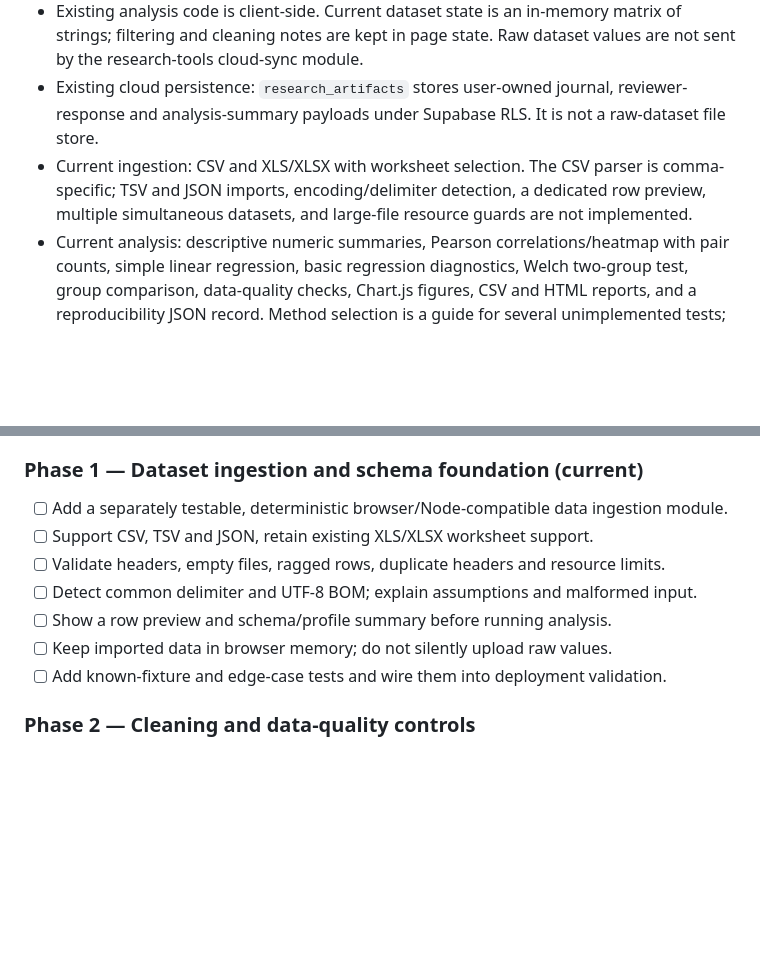
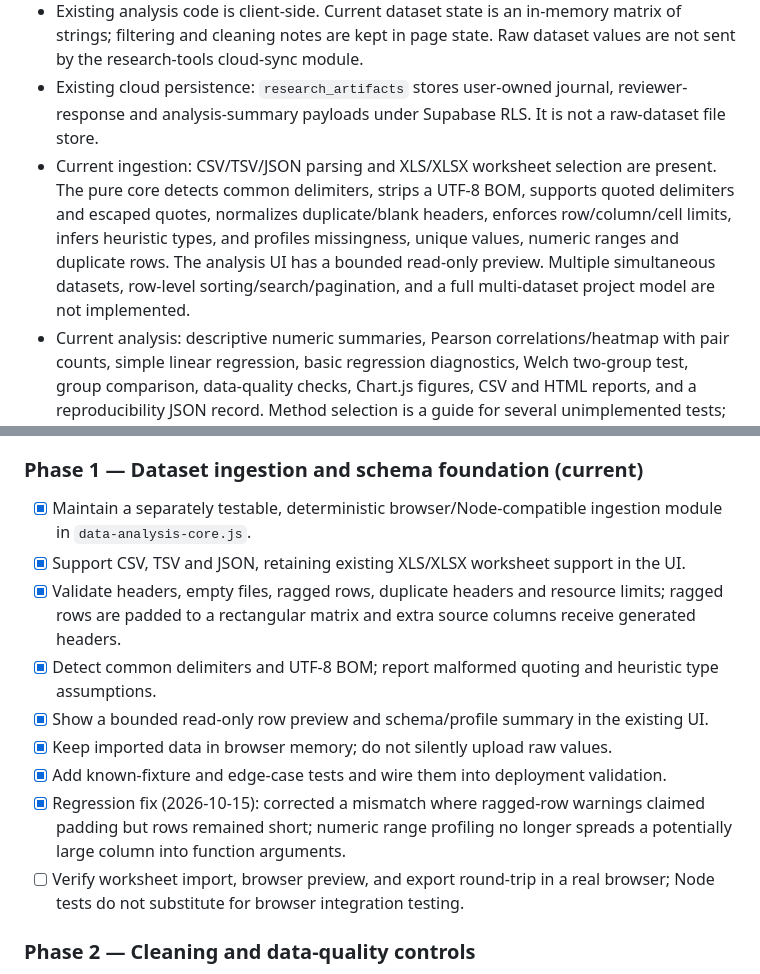
Before and after one commit to mritunjay-debug/Research, a Markdown page: DATA_ANALYSIS_LAB_PLAN.md, 2 parts joined by grey strips. Rendered like a GitHub page; blank space fills up the shorter version.

Commit message:
Update data lab plan after ingestion audit and fixes

```diff
--- a/DATA_ANALYSIS_LAB_PLAN.md
+++ b/DATA_ANALYSIS_LAB_PLAN.md
@@ -9,7 +9,7 @@
 - Existing browser dependencies: Chart.js 4.4.8, SheetJS/XLSX 0.18.5, Mammoth 1.8.0, and the shared Supabase browser client/auth UI.
 - Existing analysis code is client-side. Current dataset state is an in-memory matrix of strings; filtering and cleaning notes are kept in page state. Raw dataset values are not sent by the research-tools cloud-sync module.
 - Existing cloud persistence: `research_artifacts` stores user-owned journal, reviewer-response and analysis-summary payloads under Supabase RLS. It is not a raw-dataset file store.
-- Current ingestion: CSV and XLS/XLSX with worksheet selection. The CSV parser is comma-specific; TSV and JSON imports, encoding/delimiter detection, a dedicated row preview, multiple simultaneous datasets, and large-file resource guards are not implemented.
+- Current ingestion: CSV/TSV/JSON parsing and XLS/XLSX worksheet selection are present. The pure core detects common delimiters, strips a UTF-8 BOM, supports quoted delimiters and escaped quotes, normalizes duplicate/blank headers, enforces row/column/cell limits, infers heuristic types, and profiles missingness, unique values, numeric ranges and duplicate rows. The analysis UI has a bounded read-only preview. Multiple simultaneous datasets, row-level sorting/search/pagination, and a full multi-dataset project model are not implemented.
 - Current analysis: descriptive numeric summaries, Pearson correlations/heatmap with pair counts, simple linear regression, basic regression diagnostics, Welch two-group test, group comparison, data-quality checks, Chart.js figures, CSV and HTML reports, and a reproducibility JSON record. Method selection is a guide for several unimplemented tests; it must not be described as implemented inference.
 - Existing limits: regression intervals use a normal critical-value approximation, and diagnostics are limited to a simple one-predictor model. No validated multi-predictor regression, logistic regression, ANOVA suite, nonparametric suite, ML pipeline, or time-series forecasting engine was found in the current Data Analysis Lab.
 
@@ -42,13 +42,15 @@ scripts/data-analysis-core-test.mjs
 - [ ] Verify every release on GitHub Actions and then against the live site.
 
 ### Phase 1 — Dataset ingestion and schema foundation (current)
-- [ ] Add a separately testable, deterministic browser/Node-compatible data ingestion module.
-- [ ] Support CSV, TSV and JSON, retain existing XLS/XLSX worksheet support.
-- [ ] Validate headers, empty files, ragged rows, duplicate headers and resource limits.
-- [ ] Detect common delimiter and UTF-8 BOM; explain assumptions and malformed input.
-- [ ] Show a row preview and schema/profile summary before running analysis.
-- [ ] Keep imported data in browser memory; do not silently upload raw values.
-- [ ] Add known-fixture and edge-case tests and wire them into deployment validation.
+- [x] Maintain a separately testable, deterministic browser/Node-compatible ingestion module in `data-analysis-core.js`.
+- [x] Support CSV, TSV and JSON, retaining existing XLS/XLSX worksheet support in the UI.
+- [x] Validate headers, empty files, ragged rows, duplicate headers and resource limits; ragged rows are padded to a rectangular matrix and extra source columns receive generated headers.
+- [x] Detect common delimiters and UTF-8 BOM; report malformed quoting and heuristic type assumptions.
+- [x] Show a bounded read-only row preview and schema/profile summary in the existing UI.
+- [x] Keep imported data in browser memory; do not silently upload raw values.
+- [x] Add known-fixture and edge-case tests and wire them into deployment validation.
+- [x] Regression fix (2026-10-15): corrected a mismatch where ragged-row warnings claimed padding but rows remained short; numeric range profiling no longer spreads a potentially large column into function arguments.
+- [ ] Verify worksheet import, browser preview, and export round-trip in a real browser; Node tests do not substitute for browser integration testing.
 
 ### Phase 2 — Cleaning and data-quality controls
 - Missingness and duplicate-row reports with row identifiers.
```
